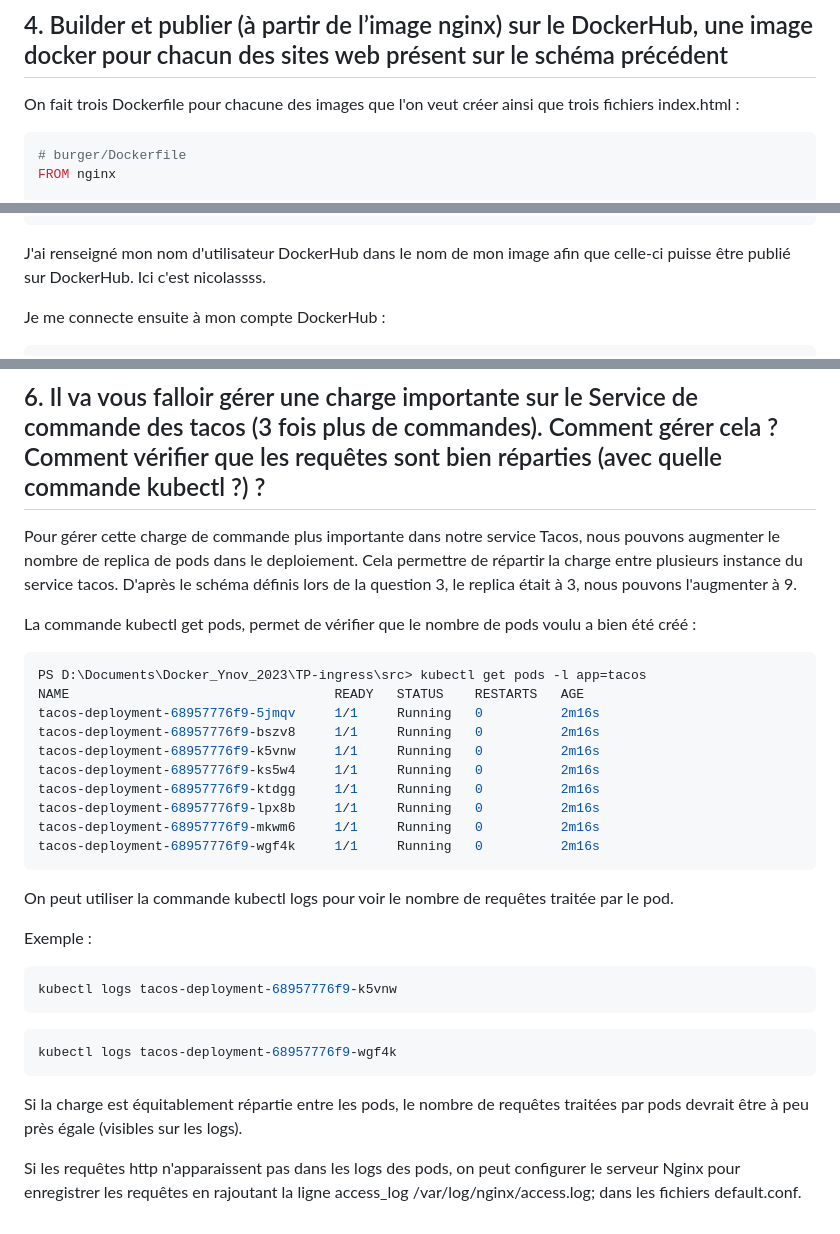
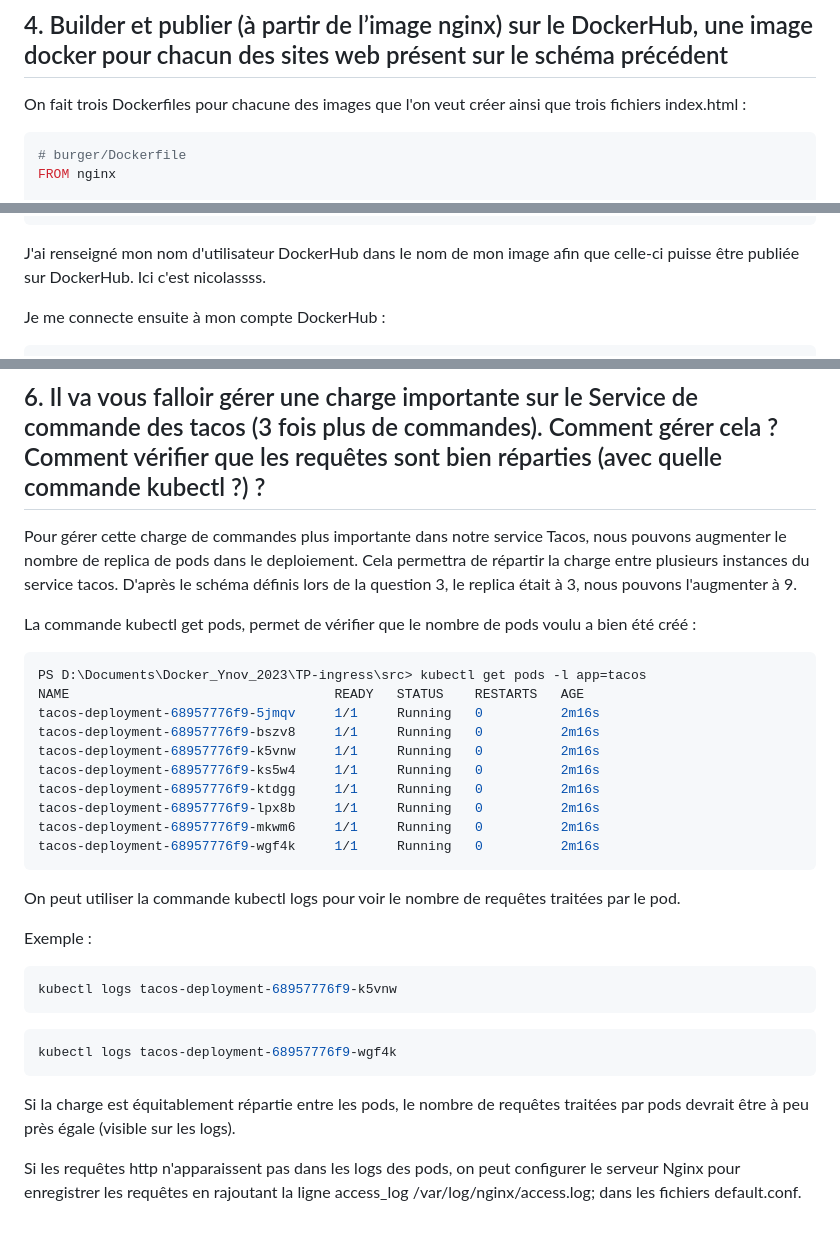
Before and after one commit to DaoGod/TP-ingress, a Markdown page: README.md, 3 parts joined by grey strips. GitHub-like rendering.

Commit message:
README.md correction

````diff
--- a/README.md
+++ b/README.md
@@ -36,7 +36,7 @@ Voici le schéma compléter:
 
 ## 4. Builder et publier (à partir de l’image nginx) sur le DockerHub, une image docker pour chacun des sites web présent sur le schéma précédent
 
-On fait trois Dockerfile pour chacune des images que l'on veut créer ainsi que trois fichiers index.html :
+On fait trois Dockerfiles pour chacune des images que l'on veut créer ainsi que trois fichiers index.html :
 
 ```yaml
 # burger/Dockerfile
@@ -77,7 +77,7 @@ nicolassss/tacos.eatsout.com                          latest    109a57897283   1
 nicolassss/burger.eatsout.com                         latest    8d481f4c8c22   14 minutes ago   142MB
 ```
 
-J'ai renseigné mon nom d'utilisateur DockerHub dans le nom de mon image afin que celle-ci puisse être publié sur DockerHub. Ici c'est nicolassss.
+J'ai renseigné mon nom d'utilisateur DockerHub dans le nom de mon image afin que celle-ci puisse être publiée sur DockerHub. Ici c'est nicolassss.
 
 Je me connecte ensuite à mon compte DockerHub :
 
@@ -306,7 +306,7 @@ Pour que cela fonctionne, on peut aussi définir les routes dans le fichier Wind
 
 ## 6. Il va vous falloir gérer une charge importante sur le Service de commande des tacos (3 fois plus de commandes). Comment gérer cela ? Comment vérifier que les requêtes sont bien réparties (avec quelle commande kubectl ?) ?
 
-Pour gérer cette charge de commande plus importante dans notre service Tacos, nous pouvons augmenter le nombre de replica de pods dans le deploiement. Cela permettre de répartir la charge entre plusieurs instance du service tacos. D'après le schéma définis lors de la question 3, le replica était à 3, nous pouvons l'augmenter à 9.
+Pour gérer cette charge de commandes plus importante dans notre service Tacos, nous pouvons augmenter le nombre de replica de pods dans le deploiement. Cela permettra de répartir la charge entre plusieurs instances du service tacos. D'après le schéma définis lors de la question 3, le replica était à 3, nous pouvons l'augmenter à 9.
 
 La commande kubectl get pods, permet de vérifier que le nombre de pods voulu a bien été créé :
 
@@ -323,7 +323,7 @@ tacos-deployment-68957776f9-mkwm6     1/1     Running   0          2m16s
 tacos-deployment-68957776f9-wgf4k     1/1     Running   0          2m16s
 ```
 
-On peut utiliser la commande kubectl logs <nom du pod> pour voir le nombre de requêtes traitée par le pod.
+On peut utiliser la commande kubectl logs <nom du pod> pour voir le nombre de requêtes traitées par le pod.
 
 Exemple :
 ```bash
@@ -334,7 +334,7 @@ kubectl logs tacos-deployment-68957776f9-k5vnw
 kubectl logs tacos-deployment-68957776f9-wgf4k
 ```
 
-Si la charge est équitablement répartie entre les pods, le nombre de requêtes traitées par pods devrait être à peu près égale (visibles sur les logs).
+Si la charge est équitablement répartie entre les pods, le nombre de requêtes traitées par pods devrait être à peu près égale (visible sur les logs).
 
 Si les requêtes http n'apparaissent pas dans les logs des pods, on peut configurer le serveur Nginx pour enregistrer les requêtes en rajoutant la ligne
 access_log /var/log/nginx/access.log; dans les fichiers default.conf.
````
Also changed, not shown: other parts of README.md (+2 -2 lines).
